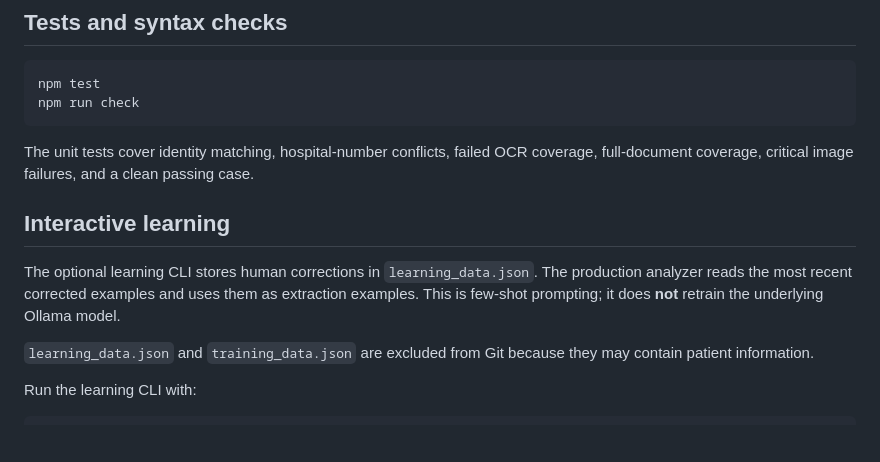
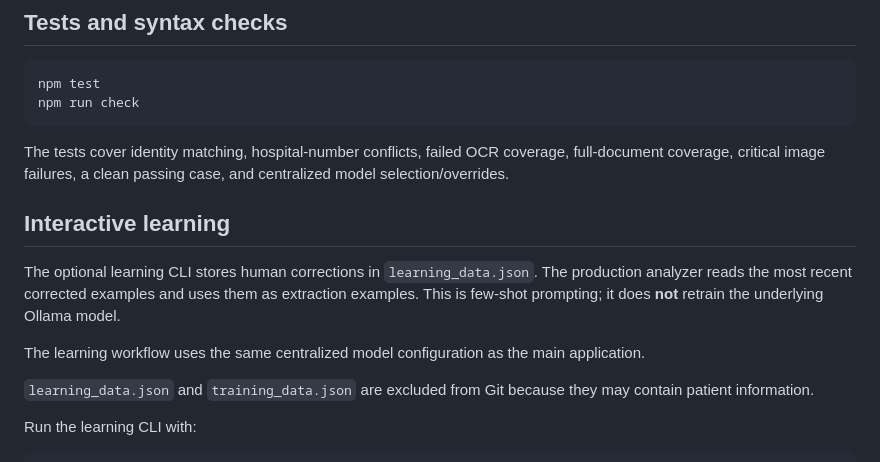
Before and after one commit to bewayo2/scanauditor, a Markdown page: README.md, the part around one of its changes. Rendered like a GitHub page; blank space fills up the shorter version.

````diff
--- a/README.md
+++ b/README.md
@@ -99,11 +134,13 @@ npm test
 npm run check
 ```
 
-The unit tests cover identity matching, hospital-number conflicts, failed OCR coverage, full-document coverage, critical image failures, and a clean passing case.
+The tests cover identity matching, hospital-number conflicts, failed OCR coverage, full-document coverage, critical image failures, a clean passing case, and centralized model selection/overrides.
 
 ## Interactive learning
 
 The optional learning CLI stores human corrections in `learning_data.json`. The production analyzer reads the most recent corrected examples and uses them as extraction examples. This is few-shot prompting; it does **not** retrain the underlying Ollama model.
+
+The learning workflow uses the same centralized model configuration as the main application.
 
 `learning_data.json` and `training_data.json` are excluded from Git because they may contain patient information.
 
````
Also changed, not shown: other parts of README.md (+41 -6 lines).
